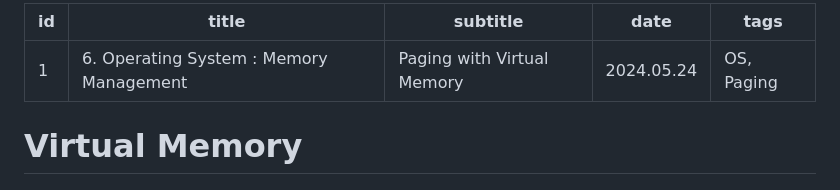
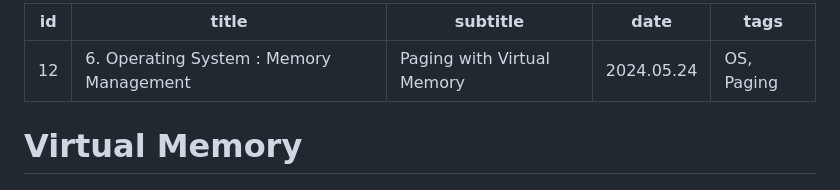
Before and after one commit to dodo-perth/dodo-perth.github.io, a Markdown page: _articles/20240601_os-paging.md, the part around the change. Rendered like a GitHub page.

```diff
--- a/_articles/20240601_os-paging.md
+++ b/_articles/20240601_os-paging.md
@@ -1,5 +1,5 @@
 ---
-id: 1
+id: 12
 title: "6. Operating System : Memory Management"
 subtitle: "Paging with Virtual Memory"
 date: "2024.05.24"
```
Also changed, not shown: _articles/20240616-os-week1-overview.md (+6 -1 lines), images/2024-06-16-18-02-28.png (added), 1 other file.
